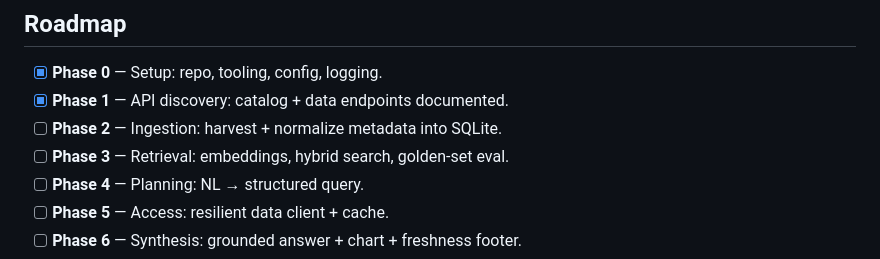
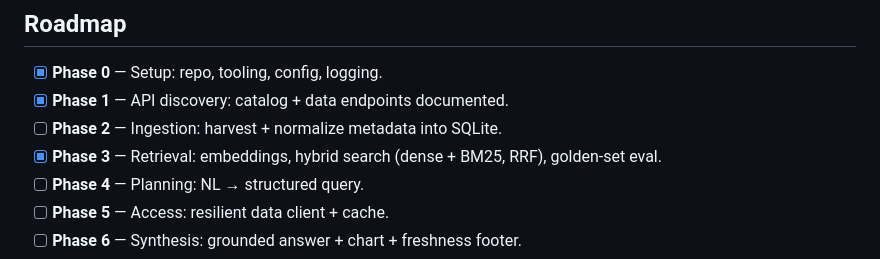
Before and after one commit to theostath/greek-open-data, a Markdown page: README.md, the part around the change. Drawn GitHub-style.

Commit message:
docs: mark Phase 3 complete with eval baseline
Hybrid retrieval baseline (e5-small, n=26): MRR 0.48, R@5 0.58, R@10 0.65; Greeklish is the weak spot.

```diff
--- a/README.md
+++ b/README.md
@@ -111,7 +111,7 @@ in the May 2026 relaunch. Full details — endpoints, pagination, schema, gotcha
 - [x] **Phase 0** — Setup: repo, tooling, config, logging.
 - [x] **Phase 1** — API discovery: catalog + data endpoints documented.
 - [ ] **Phase 2** — Ingestion: harvest + normalize metadata into SQLite.
-- [ ] **Phase 3** — Retrieval: embeddings, hybrid search, golden-set eval.
+- [x] **Phase 3** — Retrieval: embeddings, hybrid search (dense + BM25, RRF), golden-set eval.
 - [ ] **Phase 4** — Planning: NL → structured query.
 - [ ] **Phase 5** — Access: resilient data client + cache.
 - [ ] **Phase 6** — Synthesis: grounded answer + chart + freshness footer.
```
Also changed, not shown: CLAUDE.md (+9 -2 lines).
